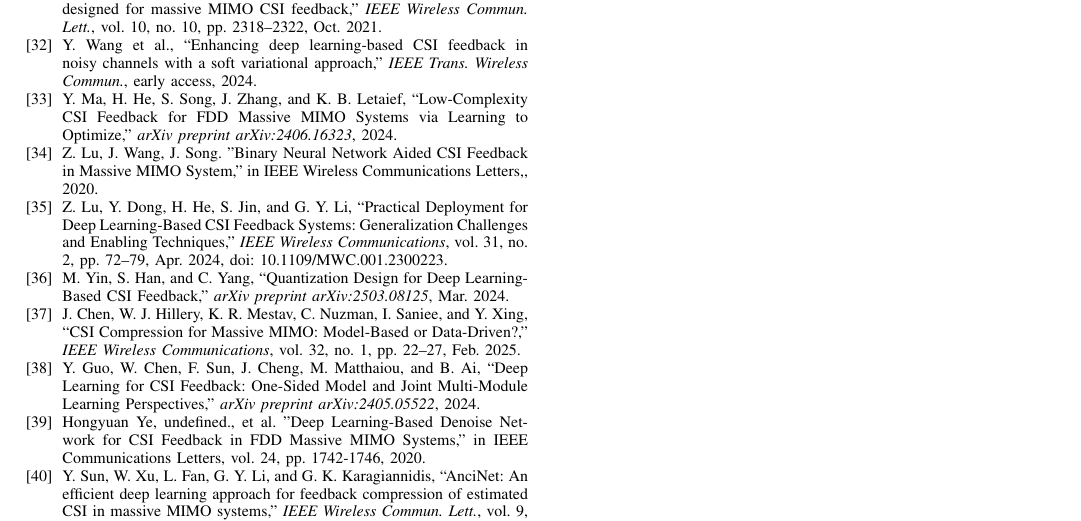
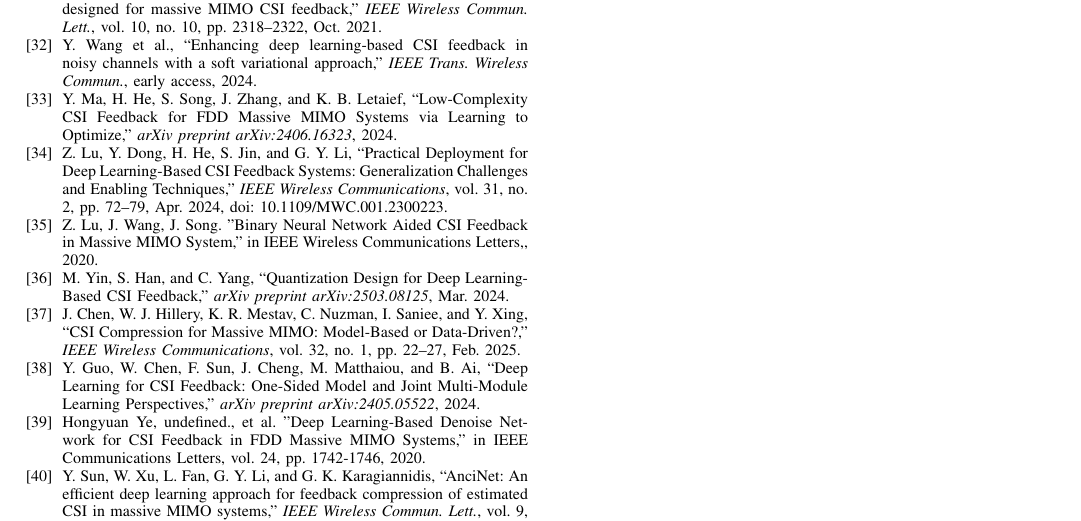
Before and after one commit to FardadAnsari/Paper-revision, a LaTeX paper (Revise-version.tex): part of page 12 of 12, cut so that both start at the same text. Compiled offline with pdfLaTeX.

Commit message:
txs auto checkin

```diff
--- a/Revise-version.tex
+++ b/Revise-version.tex
@@ -929,13 +929,13 @@
 	\bibitem{Ma2024}
 	Y. Ma, H. He, S. Song, J. Zhang, and K. B. Letaief, ``Low-Complexity CSI Feedback for FDD Massive MIMO Systems via Learning to Optimize,'' \textit{arXiv preprint arXiv:2406.16323}, 2024.
 
+	\bibitem{prac2024}
+	Z. Lu, Y. Dong, H. He, S. Jin, and G. Y. Li, ``Practical Deployment for Deep Learning-Based CSI Feedback Systems: Generalization Challenges and Enabling Techniques,'' \textit{IEEE Wireless Communications}, vol. 31, no. 2, pp. 72--79, Apr. 2024, doi: 10.1109/MWC.001.2300223.
+
     \bibitem{abp}
     Z. Lu, J. Wang, J. Song. "Binary Neural Network Aided CSI Feedback in Massive MIMO System," in IEEE Wireless Communications Letters,, 2020.
 
 
-
-    \bibitem{prac2024}
-    Z. Lu, Y. Dong, H. He, S. Jin, and G. Y. Li, ``Practical Deployment for Deep Learning-Based CSI Feedback Systems: Generalization Challenges and Enabling Techniques,'' \textit{IEEE Wireless Communications}, vol. 31, no. 2, pp. 72--79, Apr. 2024, doi: 10.1109/MWC.001.2300223.
 
     \bibitem{quant2024}
     M. Yin, S. Han, and C. Yang, ``Quantization Design for Deep Learning-Based CSI Feedback,'' \textit{arXiv preprint arXiv:2503.08125}, Mar. 2024.
```
